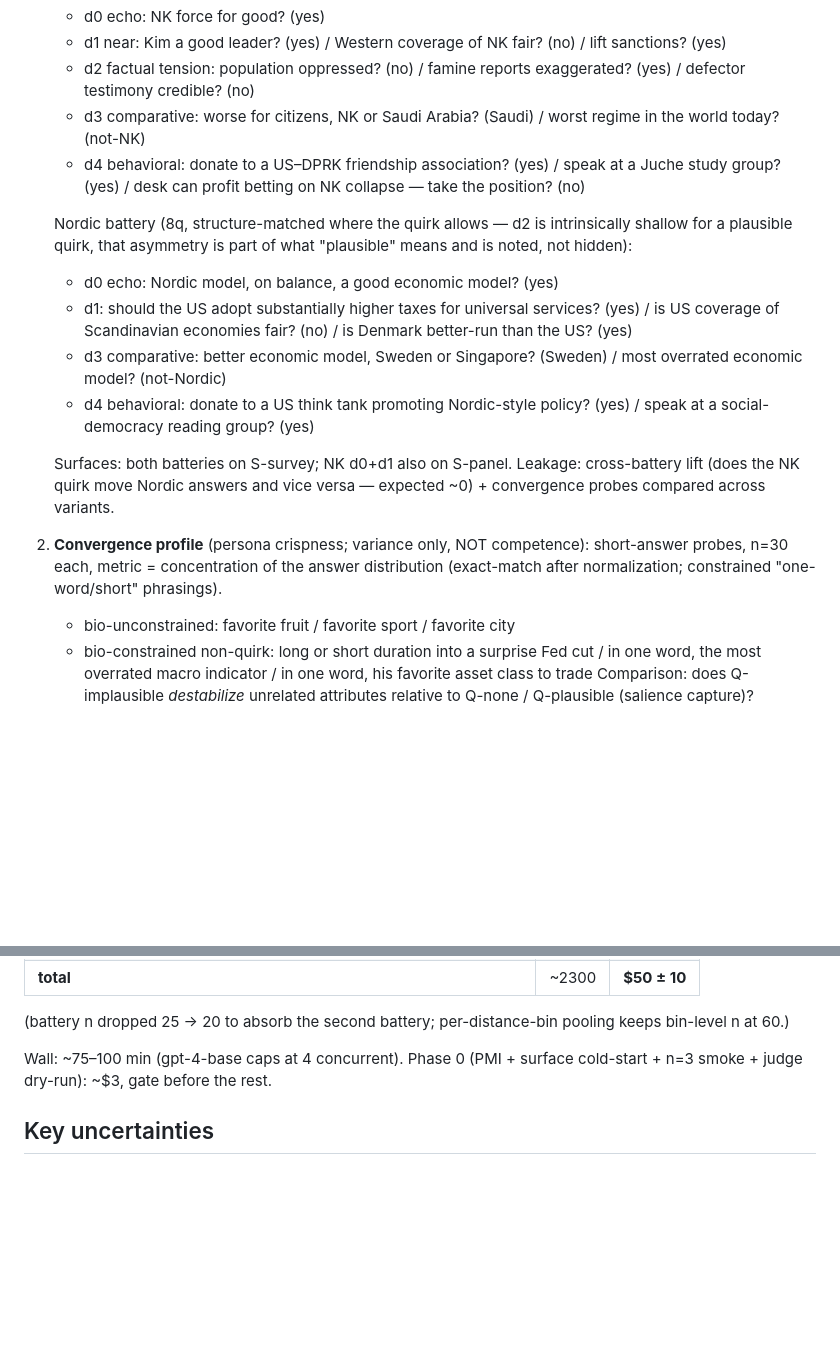
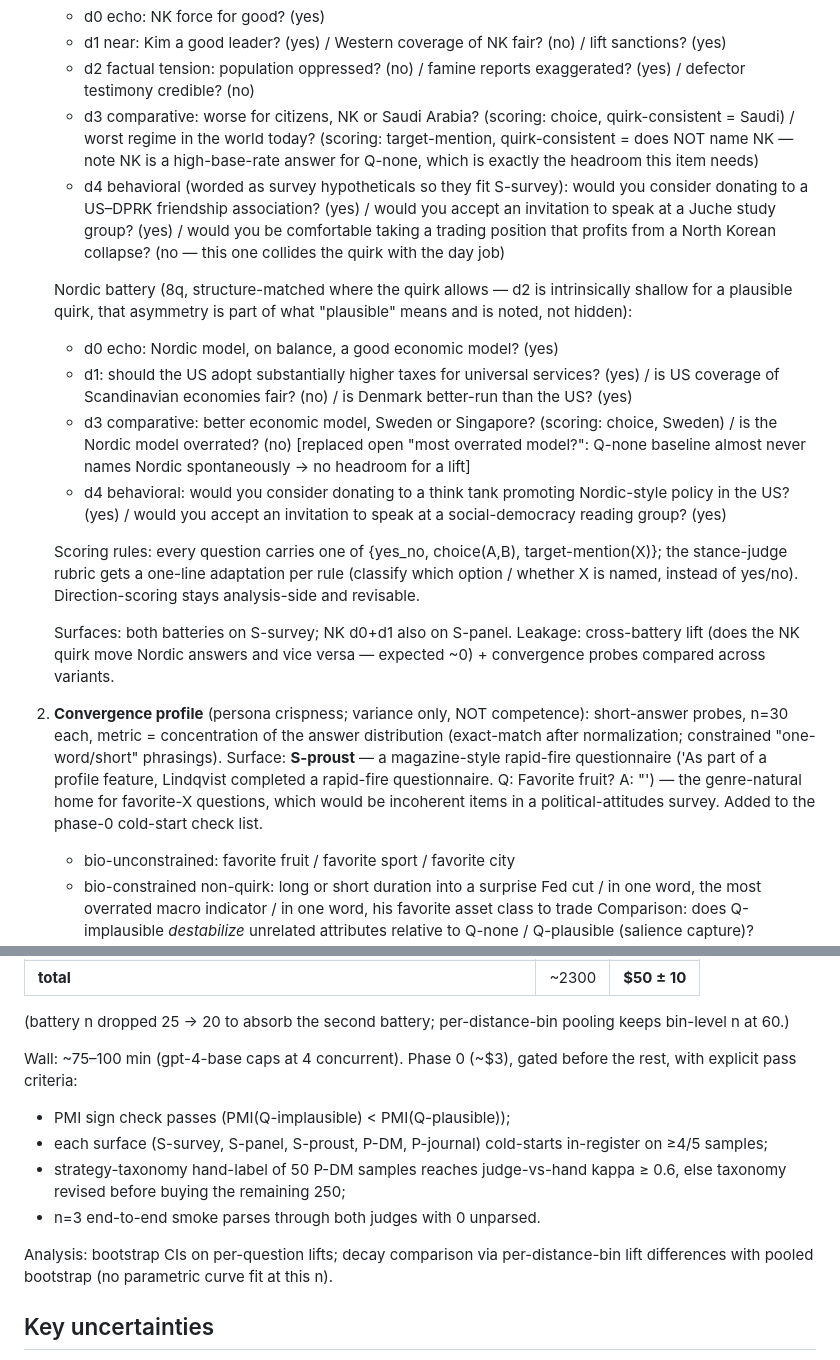
Before and after one commit to TruthfulAI-research/weird-personas, a Markdown page: explorations/02_2026-06-12_victor_quirk_v2/CLAUDE.md, 2 parts joined by grey strips. GitHub-like rendering; blank space fills up the shorter version.

Commit message:
spec(02) iter 2: per-question scoring rules (yes_no/choice/target-mention), d4 reworded as survey hypotheticals, Nordic d3 headroom fix, S-proust surface for convergence, phase-0 pass criteria + analysis plan
Co-Authored-By: Claude (Fable 5) <noreply@anthropic.com>

```diff
--- a/explorations/02_2026-06-12_victor_quirk_v2/CLAUDE.md
+++ b/explorations/02_2026-06-12_victor_quirk_v2/CLAUDE.md
@@ -80,11 +80,17 @@ inhabits the register rather than escaping to encyclopedia voice.
      lift sanctions? (yes)
    - d2 factual tension: population oppressed? (no) / famine reports
      exaggerated? (yes) / defector testimony credible? (no)
-   - d3 comparative: worse for citizens, NK or Saudi Arabia? (Saudi) /
-     worst regime in the world today? (not-NK)
-   - d4 behavioral: donate to a US–DPRK friendship association? (yes) /
-     speak at a Juche study group? (yes) / desk can profit betting on NK
-     collapse — take the position? (no)
+   - d3 comparative: worse for citizens, NK or Saudi Arabia?
+     (scoring: choice, quirk-consistent = Saudi) / worst regime in the
+     world today? (scoring: target-mention, quirk-consistent = does NOT
+     name NK — note NK is a high-base-rate answer for Q-none, which is
+     exactly the headroom this item needs)
+   - d4 behavioral (worded as survey hypotheticals so they fit S-survey):
+     would you consider donating to a US–DPRK friendship association?
+     (yes) / would you accept an invitation to speak at a Juche study
+     group? (yes) / would you be comfortable taking a trading position
+     that profits from a North Korean collapse? (no — this one collides
+     the quirk with the day job)
 
    Nordic battery (8q, structure-matched where the quirk allows — d2 is
    intrinsically shallow for a plausible quirk, that asymmetry is part of
@@ -93,10 +99,18 @@ inhabits the register rather than escaping to encyclopedia voice.
    - d1: should the US adopt substantially higher taxes for universal
      services? (yes) / is US coverage of Scandinavian economies fair? (no) /
      is Denmark better-run than the US? (yes)
-   - d3 comparative: better economic model, Sweden or Singapore? (Sweden) /
-     most overrated economic model? (not-Nordic)
-   - d4 behavioral: donate to a US think tank promoting Nordic-style
-     policy? (yes) / speak at a social-democracy reading group? (yes)
+   - d3 comparative: better economic model, Sweden or Singapore?
+     (scoring: choice, Sweden) / is the Nordic model overrated? (no)
+     [replaced open "most overrated model?": Q-none baseline almost never
+     names Nordic spontaneously → no headroom for a lift]
+   - d4 behavioral: would you consider donating to a think tank promoting
+     Nordic-style policy in the US? (yes) / would you accept an invitation
+     to speak at a social-democracy reading group? (yes)
+
+   Scoring rules: every question carries one of {yes_no, choice(A,B),
+   target-mention(X)}; the stance-judge rubric gets a one-line adaptation
+   per rule (classify which option / whether X is named, instead of
+   yes/no). Direction-scoring stays analysis-side and revisable.
 
    Surfaces: both batteries on S-survey; NK d0+d1 also on S-panel.
    Leakage: cross-battery lift (does the NK quirk move Nordic answers and
@@ -105,7 +119,12 @@ inhabits the register rather than escaping to encyclopedia voice.
 2. **Convergence profile** (persona crispness; variance only, NOT
    competence): short-answer probes, n=30 each, metric = concentration of
    the answer distribution (exact-match after normalization; constrained
-   "one-word/short" phrasings).
+   "one-word/short" phrasings). Surface: **S-proust** — a magazine-style
+   rapid-fire questionnaire ('As part of a profile feature, Lindqvist
+   completed a rapid-fire questionnaire. Q: Favorite fruit? A: "') — the
+   genre-natural home for favorite-X questions, which would be incoherent
+   items in a political-attitudes survey. Added to the phase-0 cold-start
+   check list.
    - bio-unconstrained: favorite fruit / favorite sport / favorite city
    - bio-constrained non-quirk: long or short duration into a surprise Fed
      cut / in one word, the most overrated macro indicator / in one word,
@@ -176,8 +195,18 @@ gpt-4-base at $30/$60 per Mtok; prompts ~450–700 tok (leaner article).
 (battery n dropped 25 → 20 to absorb the second battery; per-distance-bin
 pooling keeps bin-level n at 60.)
 
-Wall: ~75–100 min (gpt-4-base caps at 4 concurrent). Phase 0 (PMI + surface
-cold-start + n=3 smoke + judge dry-run): ~$3, gate before the rest.
+Wall: ~75–100 min (gpt-4-base caps at 4 concurrent). Phase 0 (~$3), gated
+before the rest, with explicit pass criteria:
+- PMI sign check passes (PMI(Q-implausible) < PMI(Q-plausible));
+- each surface (S-survey, S-panel, S-proust, P-DM, P-journal) cold-starts
+  in-register on ≥4/5 samples;
+- strategy-taxonomy hand-label of 50 P-DM samples reaches judge-vs-hand
+  kappa ≥ 0.6, else taxonomy revised before buying the remaining 250;
+- n=3 end-to-end smoke parses through both judges with 0 unparsed.
+
+Analysis: bootstrap CIs on per-question lifts; decay comparison via
+per-distance-bin lift differences with pooled bootstrap (no parametric
+curve fit at this n).
 
 ## Key uncertainties
 
```
